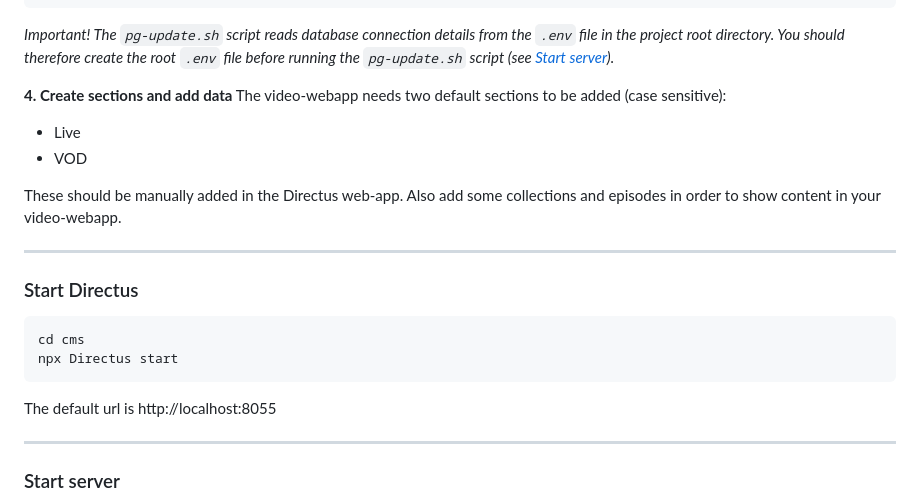
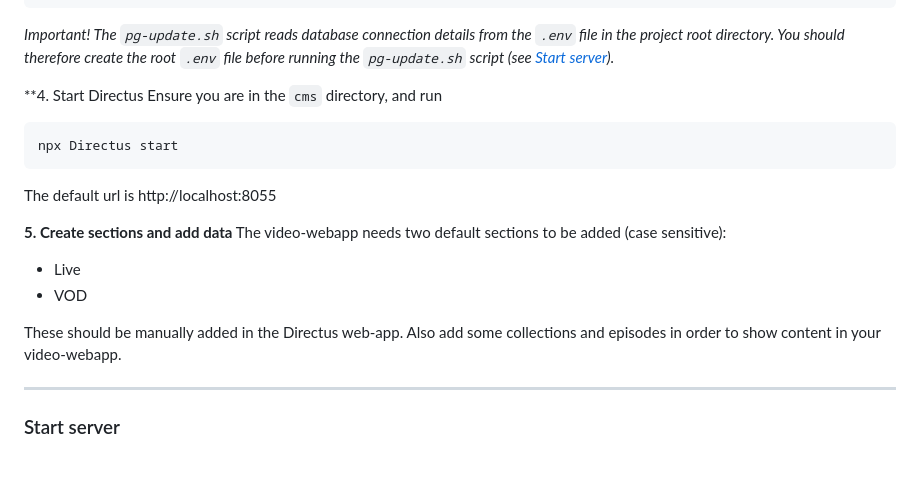
Before and after one commit to bccsa/video-webapp, a Markdown page: README.md, the part around the change. Rendered like a GitHub page; blank space fills up the shorter version.

````diff
--- a/README.md
+++ b/README.md
@@ -103,22 +103,20 @@ bash pg-update.sh
 
 *Important! The ```pg-update.sh``` script reads database connection details from the ```.env``` file in the project root directory. You should therefore create the root ```.env``` file before running the ```pg-update.sh``` script (see [Start server](https://github.com/bccsa/video-webapp#start-server)).*
 
-**4. Create sections and add data**
+**4. Start Directus
+Ensure you are in the ```cms``` directory, and run
+```shell
+npx Directus start
+```
+
+The default url is http://localhost:8055
+
+**5. Create sections and add data**
 The video-webapp needs two default sections to be added (case sensitive):
 * Live
 * VOD
 
 These should be manually added in the Directus web-app. Also add some collections and episodes in order to show content in your video-webapp.
-
----
-
-### Start Directus
-```shell
-cd cms
-npx Directus start
-```
-
-The default url is http://localhost:8055
 
 ---
 
````
